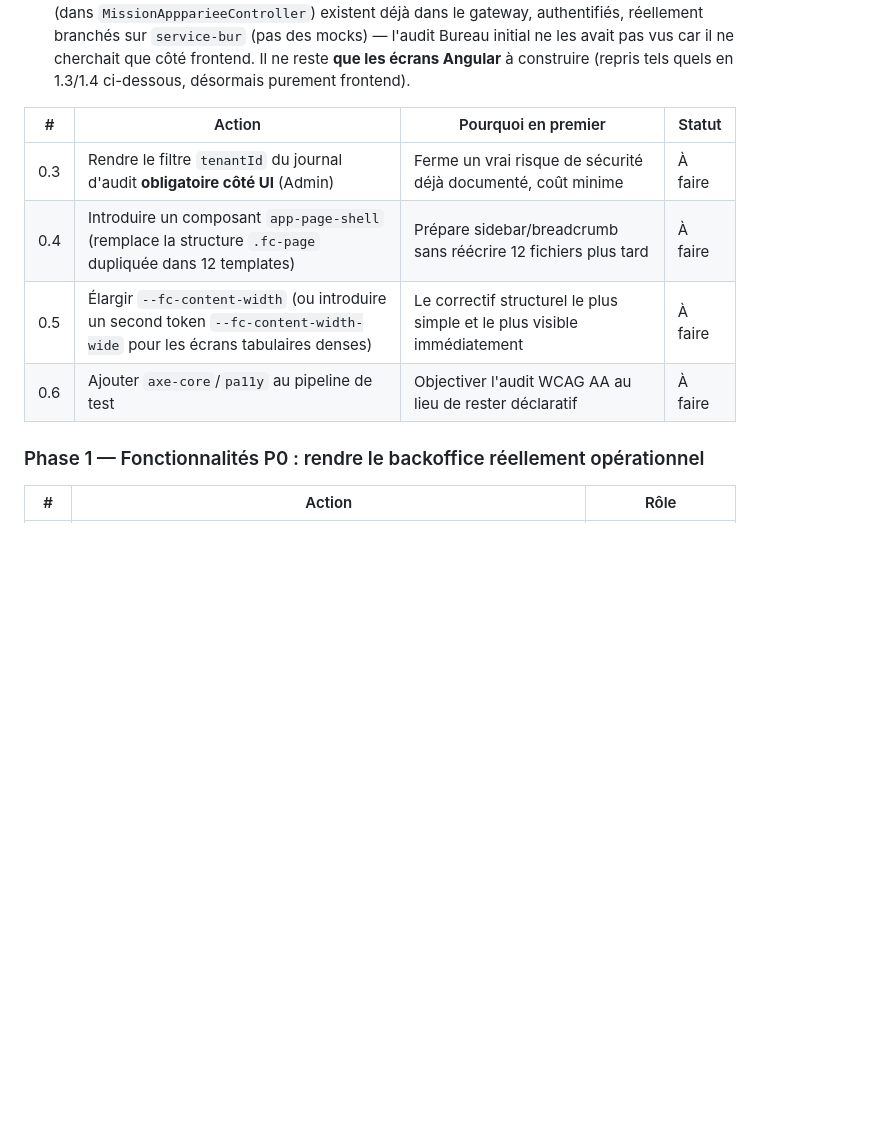
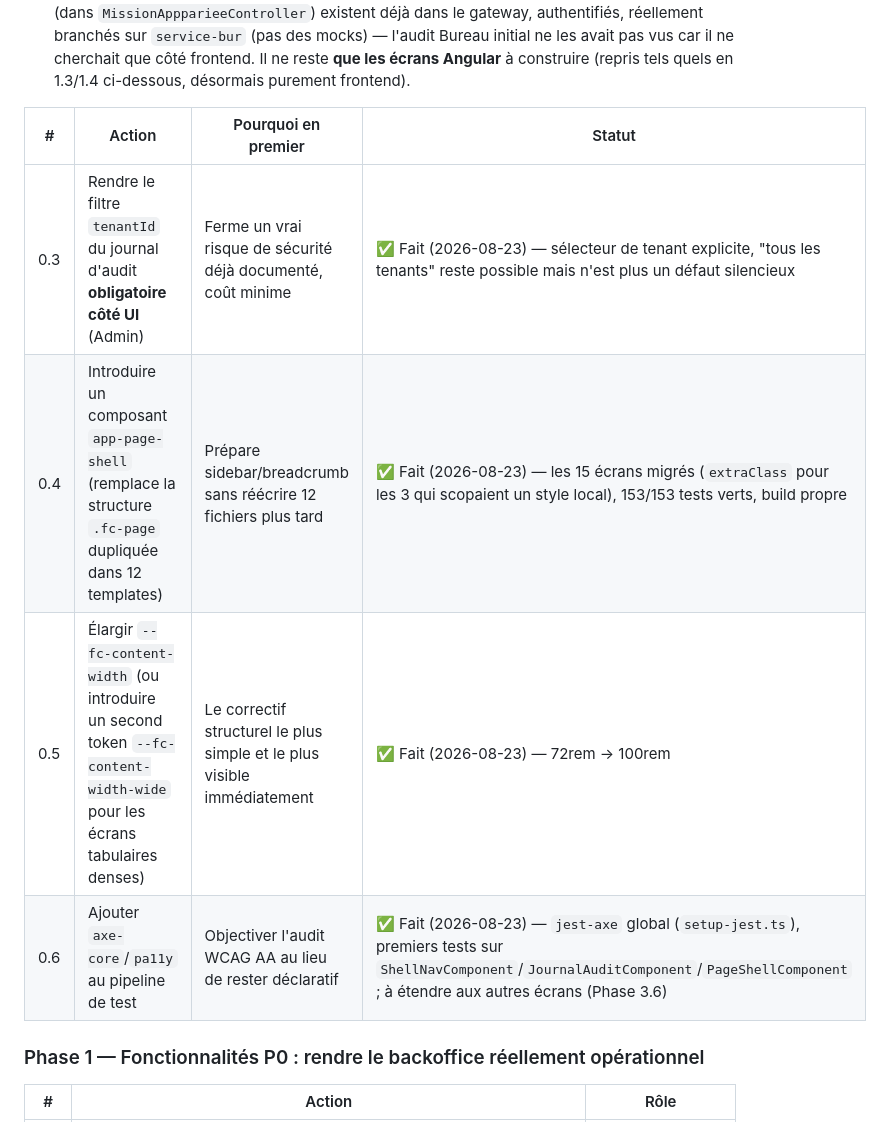
Before and after one commit to mourad055/fretcorridor, a Markdown page: docs/AUDIT_ROADMAP_Backoffice_Web_2026-08-23.md, the part around the change. Rendered like a GitHub page; blank space fills up the shorter version.

Commit message:
docs(web): marque Phase 0 (0.3-0.6) comme faite dans la roadmap

```diff
--- a/docs/AUDIT_ROADMAP_Backoffice_Web_2026-08-23.md
+++ b/docs/AUDIT_ROADMAP_Backoffice_Web_2026-08-23.md
@@ -97,10 +97,10 @@ Rien ici n'est visible du grand public mais tout le reste en dépend.
 
 | # | Action | Pourquoi en premier | Statut |
 |---|---|---|---|
-| 0.3 | Rendre le filtre `tenantId` du journal d'audit **obligatoire côté UI** (Admin) | Ferme un vrai risque de sécurité déjà documenté, coût minime | À faire |
-| 0.4 | Introduire un composant `app-page-shell` (remplace la structure `.fc-page` dupliquée dans 12 templates) | Prépare sidebar/breadcrumb sans réécrire 12 fichiers plus tard | À faire |
-| 0.5 | Élargir `--fc-content-width` (ou introduire un second token `--fc-content-width-wide` pour les écrans tabulaires denses) | Le correctif structurel le plus simple et le plus visible immédiatement | À faire |
-| 0.6 | Ajouter `axe-core`/`pa11y` au pipeline de test | Objectiver l'audit WCAG AA au lieu de rester déclaratif | À faire |
+| 0.3 | Rendre le filtre `tenantId` du journal d'audit **obligatoire côté UI** (Admin) | Ferme un vrai risque de sécurité déjà documenté, coût minime | ✅ Fait (2026-08-23) — sélecteur de tenant explicite, "tous les tenants" reste possible mais n'est plus un défaut silencieux |
+| 0.4 | Introduire un composant `app-page-shell` (remplace la structure `.fc-page` dupliquée dans 12 templates) | Prépare sidebar/breadcrumb sans réécrire 12 fichiers plus tard | ✅ Fait (2026-08-23) — les 15 écrans migrés (`extraClass` pour les 3 qui scopaient un style local), 153/153 tests verts, build propre |
+| 0.5 | Élargir `--fc-content-width` (ou introduire un second token `--fc-content-width-wide` pour les écrans tabulaires denses) | Le correctif structurel le plus simple et le plus visible immédiatement | ✅ Fait (2026-08-23) — 72rem → 100rem |
+| 0.6 | Ajouter `axe-core`/`pa11y` au pipeline de test | Objectiver l'audit WCAG AA au lieu de rester déclaratif | ✅ Fait (2026-08-23) — `jest-axe` global (`setup-jest.ts`), premiers tests sur `ShellNavComponent`/`JournalAuditComponent`/`PageShellComponent` ; à étendre aux autres écrans (Phase 3.6) |
 
 ### Phase 1 — Fonctionnalités P0 : rendre le backoffice réellement opérationnel
 
```
